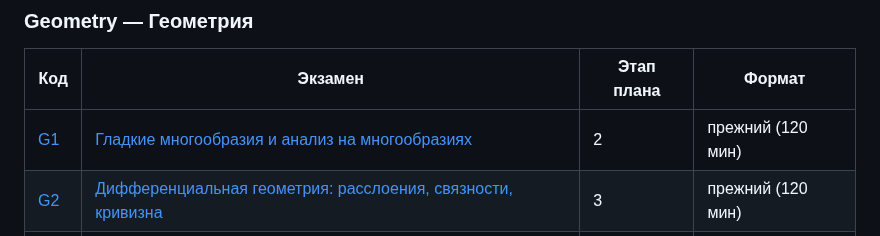
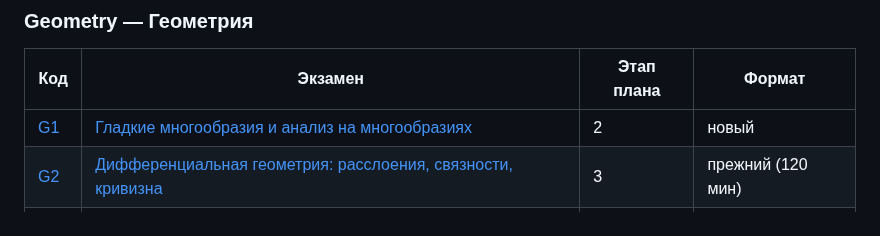
Before and after one commit to NeuroWorknotNeo/Leo, a Markdown page: Reality Check/README.md, the part around the change. Rendered like a GitHub page.

Commit message:
Reality Check: G1 переведён в новый формат, независимая рецензия
Co-Authored-By: Claude Opus 5.5 <noreply@anthropic.com>

```diff
--- a/Reality Check/README.md
+++ b/Reality Check/README.md
@@ -160,7 +160,7 @@ Reality Check/
 
 | Код | Экзамен | Этап плана | Формат |
 |---|---|---|---|
-| [G1](PLAN.md#g1) | [Гладкие многообразия и анализ на многообразиях](Exams/Geometry/G1_Smooth_Manifolds.md) | 2 | прежний (120 мин) |
+| [G1](PLAN.md#g1) | [Гладкие многообразия и анализ на многообразиях](Exams/Geometry/G1_Smooth_Manifolds.md) | 2 | новый |
 | [G2](PLAN.md#g2) | [Дифференциальная геометрия: расслоения, связности, кривизна](Exams/Geometry/G2_Bundles_Connections_Curvature.md) | 3 | прежний (120 мин) |
 | [G3](PLAN.md#g3) | [Риманова геометрия](Exams/Geometry/G3_Riemannian_Geometry.md) | 3 | прежний (120 мин) |
 | [G4](PLAN.md#g4) | [Римановы поверхности и алгебраические кривые](Exams/Geometry/G4_Riemann_Surfaces_and_Algebraic_Curves.md) | 3 | прежний (120 мин) |
```
Also changed, not shown: 1 other file.
